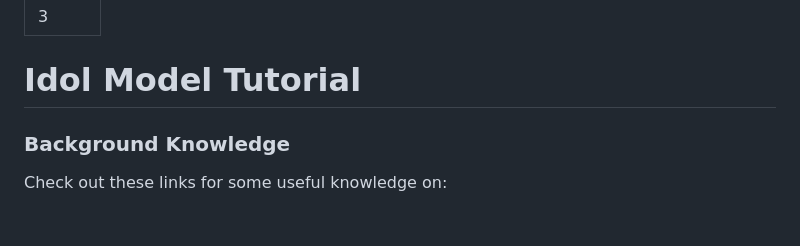
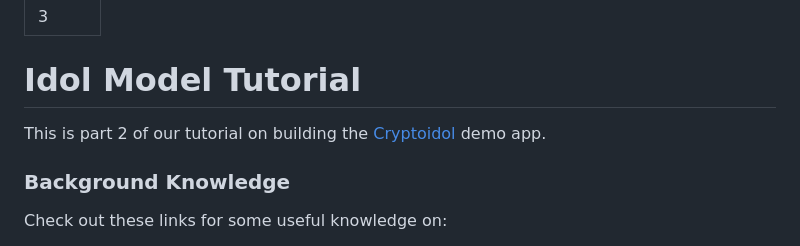
Before and after one commit to zkonduit/ezkl-docs, a Markdown page: Tutorials/CryptoIdol/model.md, the part around the change. Drawn GitHub-style; blank space fills up the shorter version.

```diff
--- a/Tutorials/CryptoIdol/model.md
+++ b/Tutorials/CryptoIdol/model.md
@@ -5,6 +5,7 @@ order: 3
 
 # Idol Model Tutorial
 
+This is part 2 of our tutorial on building the [Cryptoidol](https://cryptoidol.tech) demo app.
 
 ### Background Knowledge
 
```
Also changed, not shown: Tutorials/CryptoIdol/backend.md (+3 -0 lines), Tutorials/CryptoIdol/overview.md (+3 -0 lines).
